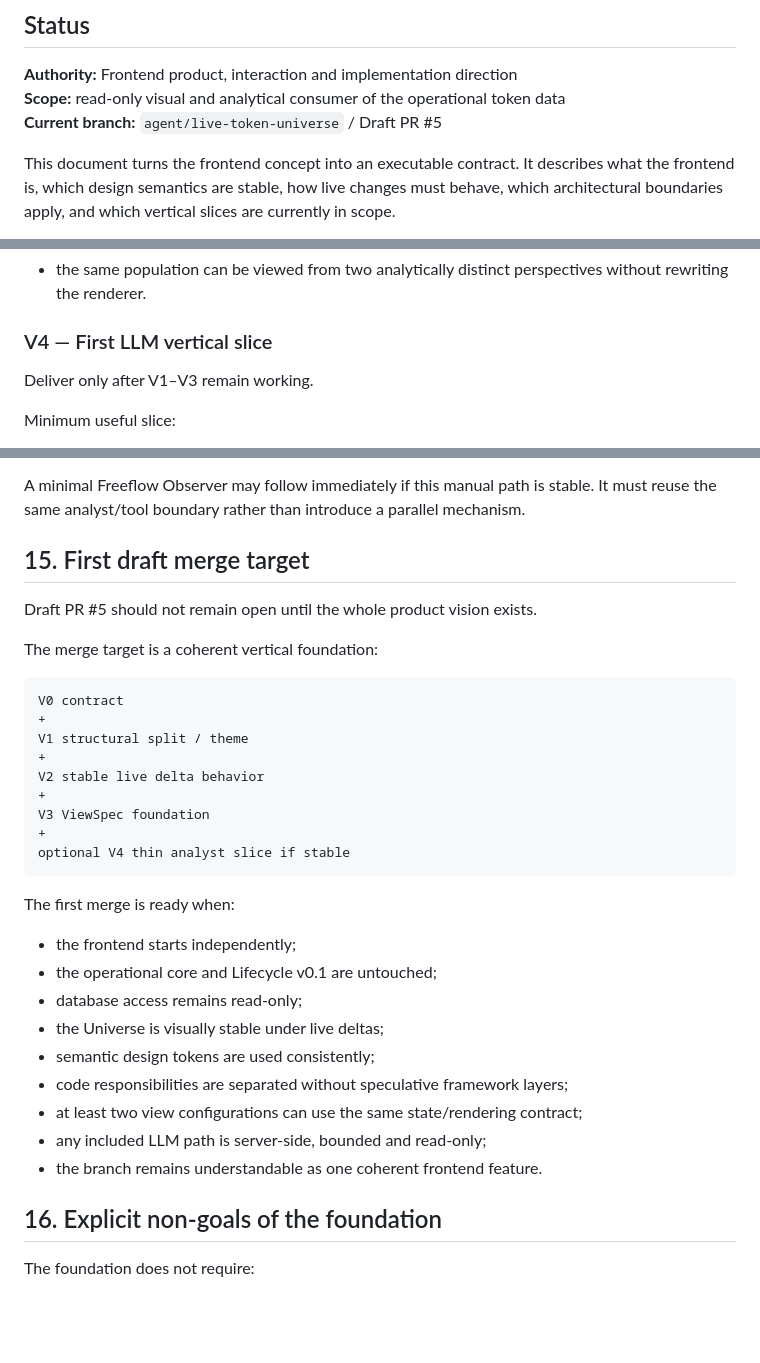
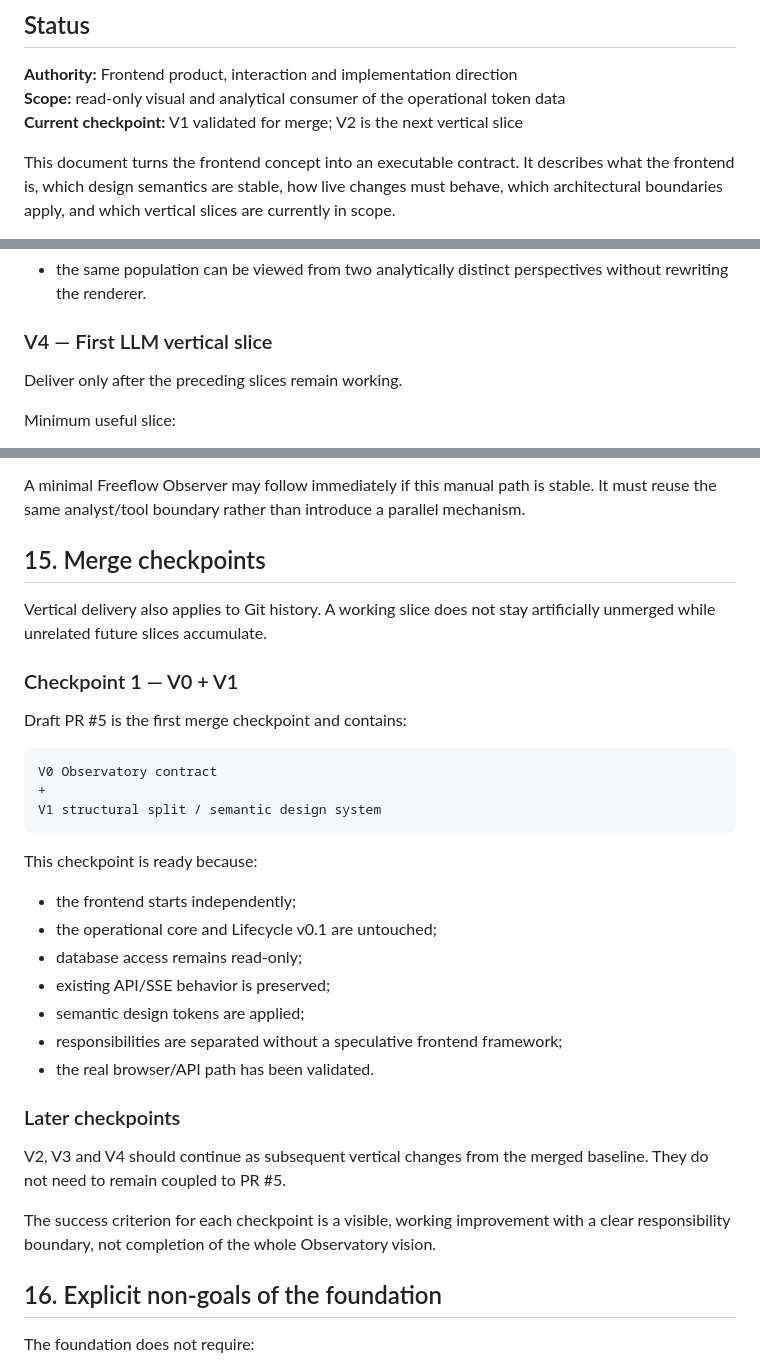
Before and after one commit to 0bLad20x/solana-token-observatory, a Markdown page: docs/FRONTEND_OBSERVATORY.md, 3 parts joined by grey strips. Rendered like a GitHub page; blank space fills up the shorter version.

Commit message:
mark observatory v1 validated and define next checkpoint

````diff
--- a/docs/FRONTEND_OBSERVATORY.md
+++ b/docs/FRONTEND_OBSERVATORY.md
@@ -4,7 +4,7 @@
 
 **Authority:** Frontend product, interaction and implementation direction
 **Scope:** read-only visual and analytical consumer of the operational token data
-**Current branch:** `agent/live-token-universe` / Draft PR #5
+**Current checkpoint:** V1 validated for merge; V2 is the next vertical slice
 
 This document turns the frontend concept into an executable contract. It describes what the frontend is, which design semantics are stable, how live changes must behave, which architectural boundaries apply, and which vertical slices are currently in scope.
 
@@ -609,7 +609,7 @@ Visible result:
 
 ### V4 — First LLM vertical slice
 
-Deliver only after V1–V3 remain working.
+Deliver only after the preceding slices remain working.
 
 Minimum useful slice:
 
@@ -629,35 +629,35 @@ Visible result:
 
 A minimal Freeflow Observer may follow immediately if this manual path is stable. It must reuse the same analyst/tool boundary rather than introduce a parallel mechanism.
 
-## 15. First draft merge target
+## 15. Merge checkpoints
 
-Draft PR #5 should not remain open until the whole product vision exists.
+Vertical delivery also applies to Git history. A working slice does not stay artificially unmerged while unrelated future slices accumulate.
 
-The merge target is a coherent vertical foundation:
+### Checkpoint 1 — V0 + V1
+
+Draft PR #5 is the first merge checkpoint and contains:
 
 ```text
-V0 contract
+V0 Observatory contract
 +
-V1 structural split / theme
-+
-V2 stable live delta behavior
-+
-V3 ViewSpec foundation
-+
-optional V4 thin analyst slice if stable
+V1 structural split / semantic design system
 ```
 
-The first merge is ready when:
+This checkpoint is ready because:
 
 - the frontend starts independently;
 - the operational core and Lifecycle v0.1 are untouched;
 - database access remains read-only;
-- the Universe is visually stable under live deltas;
-- semantic design tokens are used consistently;
-- code responsibilities are separated without speculative framework layers;
-- at least two view configurations can use the same state/rendering contract;
-- any included LLM path is server-side, bounded and read-only;
-- the branch remains understandable as one coherent frontend feature.
+- existing API/SSE behavior is preserved;
+- semantic design tokens are applied;
+- responsibilities are separated without a speculative frontend framework;
+- the real browser/API path has been validated.
+
+### Later checkpoints
+
+V2, V3 and V4 should continue as subsequent vertical changes from the merged baseline. They do not need to remain coupled to PR #5.
+
+The success criterion for each checkpoint is a visible, working improvement with a clear responsibility boundary, not completion of the whole Observatory vision.
 
 ## 16. Explicit non-goals of the foundation
 
````
Also changed, not shown: other parts of docs/FRONTEND_OBSERVATORY.md (+15 -15 lines).
